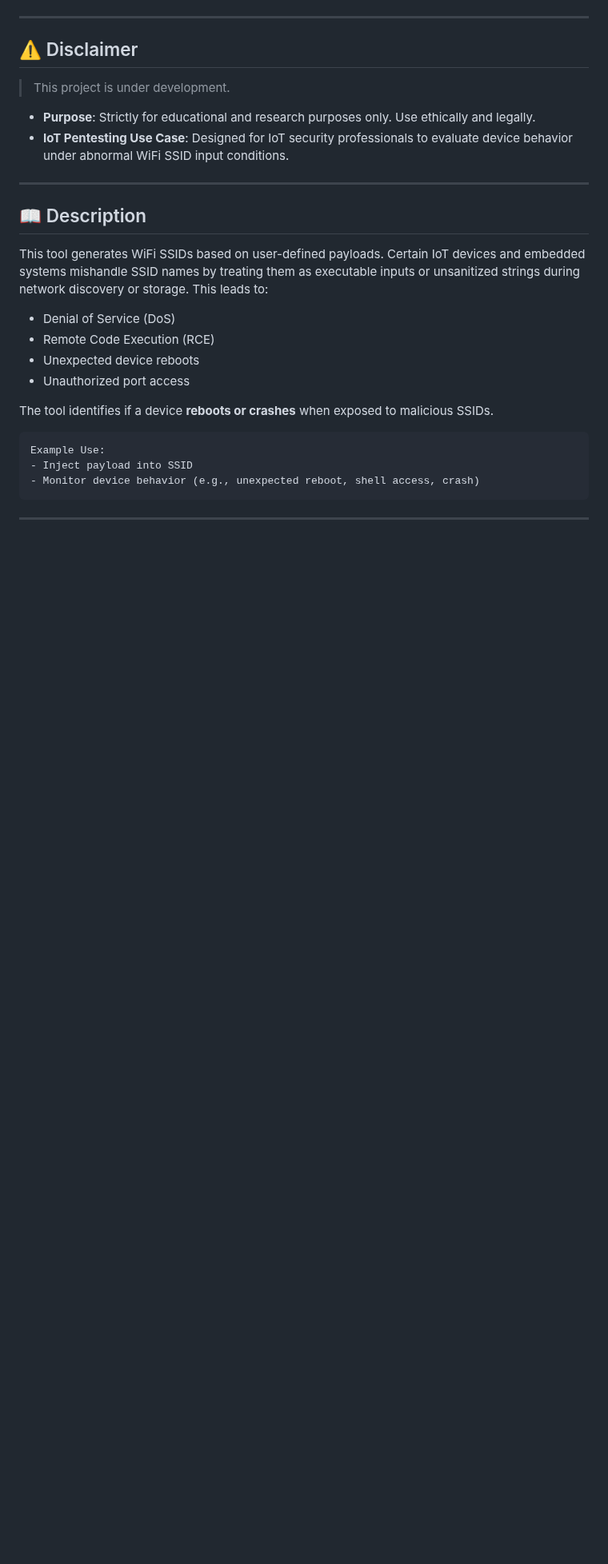
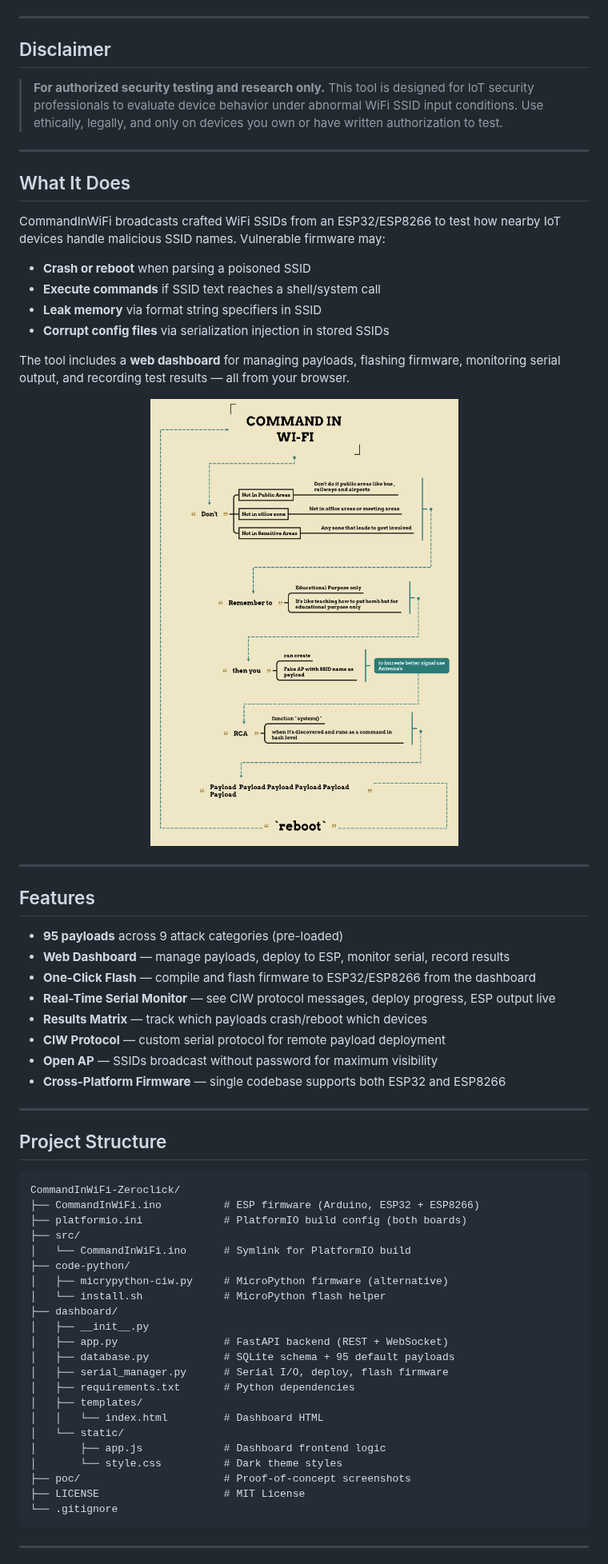
Before and after one commit to V33RU/CommandInWiFi-Zeroclick, a Markdown page: README.md, the part around one of its changes. Shown at 80% size. Drawn GitHub-style; blank space fills up the shorter version.

````diff
--- a/README.md
+++ b/README.md
@@ -18,30 +13,68 @@
 
 ---
 
-## ⚠️ Disclaimer
+## Disclaimer
 
-> This project is under development.
-
-- **Purpose**: Strictly for educational and research purposes only. Use ethically and legally.
-- **IoT Pentesting Use Case**: Designed for IoT security professionals to evaluate device behavior under abnormal WiFi SSID input conditions.
+> **For authorized security testing and research only.**
+> This tool is designed for IoT security professionals to evaluate device behavior under abnormal WiFi SSID input conditions. Use ethically, legally, and only on devices you own or have written authorization to test.
 
 ---
 
-## 📖 Description
+## What It Does
 
-This tool generates WiFi SSIDs based on user-defined payloads. Certain IoT devices and embedded systems mishandle SSID names by treating them as executable inputs or unsanitized strings during network discovery or storage. This leads to:
+CommandInWiFi broadcasts crafted WiFi SSIDs from an ESP32/ESP8266 to test how nearby IoT devices handle malicious SSID names. Vulnerable firmware may:
 
-- Denial of Service (DoS)
-- Remote Code Execution (RCE)
-- Unexpected device reboots
-- Unauthorized port access
+- **Crash or reboot** when parsing a poisoned SSID
+- **Execute commands** if SSID text reaches a shell/system call
+- **Leak memory** via format string specifiers in SSID
+- **Corrupt config files** via serialization injection in stored SSIDs
 
-The tool identifies if a device **reboots or crashes** when exposed to malicious SSIDs.
+The tool includes a **web dashboard** for managing payloads, flashing firmware, monitoring serial output, and recording test results — all from your browser.
 
-```text
-Example Use:
-- Inject payload into SSID
-- Monitor device behavior (e.g., unexpected reboot, shell access, crash)
+<p align="center">
+  <img src="poc/Command In Wi-Fi-1.png" alt="CommandInWiFi PoC" width="600"/>
+</p>
+
+---
+
+## Features
+
+- **95 payloads** across 9 attack categories (pre-loaded)
+- **Web Dashboard** — manage payloads, deploy to ESP, monitor serial, record results
+- **One-Click Flash** — compile and flash firmware to ESP32/ESP8266 from the dashboard
+- **Real-Time Serial Monitor** — see CIW protocol messages, deploy progress, ESP output live
+- **Results Matrix** — track which payloads crash/reboot which devices
+- **CIW Protocol** — custom serial protocol for remote payload deployment
+- **Open AP** — SSIDs broadcast without password for maximum visibility
+- **Cross-Platform Firmware** — single codebase supports both ESP32 and ESP8266
+
+---
+
+## Project Structure
+
+```
+CommandInWiFi-Zeroclick/
+├── CommandInWiFi.ino          # ESP firmware (Arduino, ESP32 + ESP8266)
+├── platformio.ini             # PlatformIO build config (both boards)
+├── src/
+│   └── CommandInWiFi.ino      # Symlink for PlatformIO build
+├── code-python/
+│   ├── micrypython-ciw.py     # MicroPython firmware (alternative)
+│   └── install.sh             # MicroPython flash helper
+├── dashboard/
+│   ├── __init__.py
+│   ├── app.py                 # FastAPI backend (REST + WebSocket)
+│   ├── database.py            # SQLite schema + 95 default payloads
+│   ├── serial_manager.py      # Serial I/O, deploy, flash firmware
+│   ├── requirements.txt       # Python dependencies
+│   ├── templates/
+│   │   └── index.html         # Dashboard HTML
+│   └── static/
+│       ├── app.js             # Dashboard frontend logic
+│       └── style.css          # Dark theme styles
+├── poc/                       # Proof-of-concept screenshots
+├── LICENSE                    # MIT License
+└── .gitignore
 ```
 
 ---
````
Also changed, not shown: other parts of README.md (+149 -49 lines).
